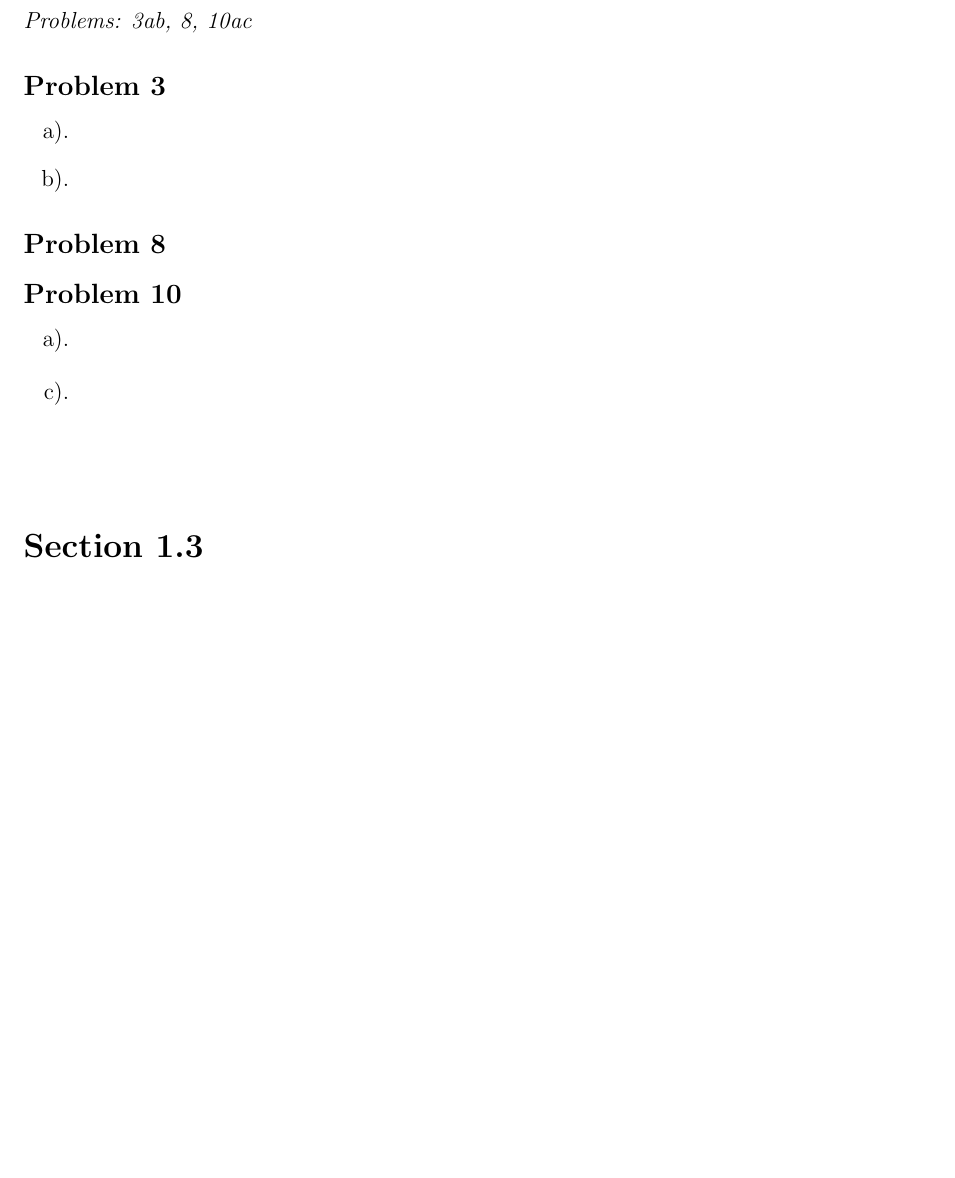
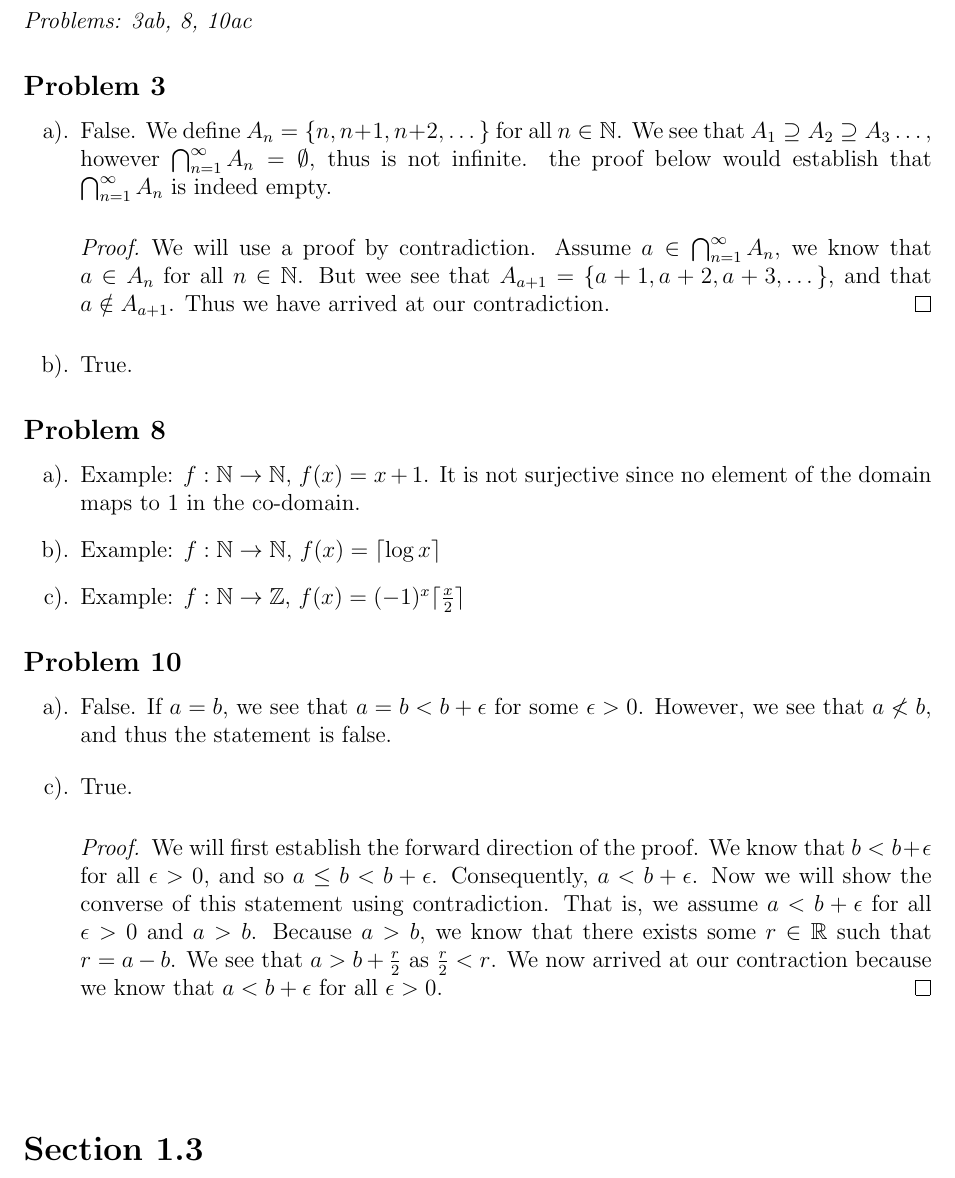
Before and after one commit to acoona/Math521H, a LaTeX problem sheet (HomeWork1/Homework1.tex): part of the page before the commit and part of page 1 of 2 after it, cut so that both start at the same text, the shorter picture padded with empty space. Compiled offline with pdfLaTeX.

Commit message:
finished section 1.1

```diff
--- a/HomeWork1/Homework1.tex
+++ b/HomeWork1/Homework1.tex
@@ -34,27 +34,62 @@
 \subsection*{Problem 3}
 \begin{enumerate}[a).]
     \item {
+    False.
+    We define $A_n = \{n, n+1, n+2, \dots\}$ for all $n \in \mathbb{N}$.
+    We see that $A_1 \supseteq A_2 \supseteq A_3 \dots$, however $\bigcap_{n=1}^{\infty}A_n = \emptyset$, thus is not infinite.
+    the proof below would establish that $\bigcap_{n=1}^{\infty}A_n$ is indeed empty.
 
+    \begin{proof}
+        We will use a proof by contradiction.
+        Assume $ a \in \bigcap_{n=1}^{\infty}A_n$, we know that $a \in A_n$ for all $n \in \mathbb{N}$.
+        But wee see that $A_{a+1} = \{a+1, a+2, a+3, \dots\}$, and that $a \notin A_{a+1}$.
+        Thus we have arrived at our contradiction.
+    \end{proof}
     }
     \item {
-
+    True.
     }
 
 \end{enumerate}
 
 \subsection*{Problem 8}
 
+\begin{enumerate}[a).]
+    \item {
+        Example: $f: \mathbb{N} \rightarrow \mathbb{N}$, $f(x) = x+1$.
+        It is not surjective since no element of the domain maps to 1 in the co-domain.
+    }
+    \item {
+    Example: $f: \mathbb{N} \rightarrow \mathbb{N}$, $f(x) = \lceil  \log{x} \rceil$
+    }
+    \item {
+    Example: $f: \mathbb{N} \rightarrow \mathbb{Z}$, $f(x) = (-1)^{x}{\lceil \frac{x}{2}\rceil}$
+    }
+\end{enumerate}
+
 \subsection*{Problem 10}
 \begin{enumerate}[a).]
     \item {
-
+        False.
+        If $a = b$, we see that $a = b < b + \epsilon$ for some $\epsilon > 0$.
+        However, we see that $a \nless b$, and thus the statement is false.
     }
 
 \end{enumerate}
 
 \begin{enumerate}[c).]
     \item {
-
+    True.
+    \begin{proof}
+        We will first establish the forward direction of the proof.
+        We know that $b < b + \epsilon$ for all $\epsilon > 0$, and so $a \le b < b + \epsilon$.
+        Consequently, $a < b + \epsilon$.
+        Now we will show the converse of this statement using contradiction.
+        That is, we assume $a < b + \epsilon$ for all $\epsilon > 0$ and $a>b$.
+        Because $a > b$, we know that there exists some $r \in \mathbb{R}$ such that $r = a - b$.
+        We see that $a > b + \frac{r}{2}$ as $\frac{r}{2} < r$.
+        We now arrived at our contraction because we know that $a < b + \epsilon$ for all $\epsilon > 0$.
+    \end{proof}
     }
 \end{enumerate}
 
```
Also changed, not shown: HomeWork1/Homework1.pdf, HomeWork1/Homework1.tex (41 more changed lines), 3 other files.
